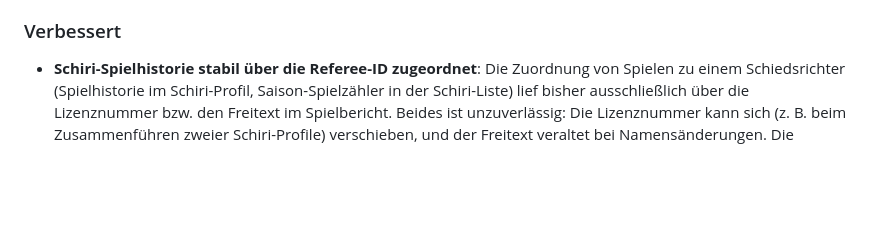
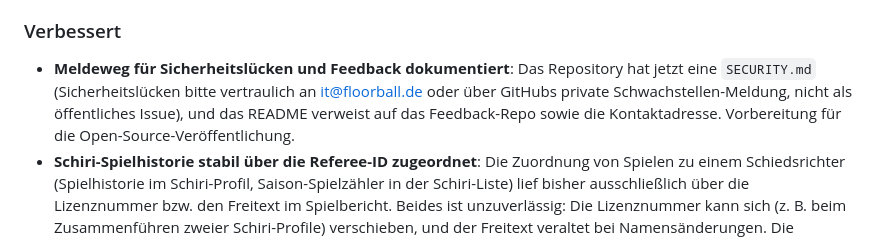
Before and after one commit to floorballdeutschland/saisonmanager-api, a Markdown page: CHANGELOG.md, the part around the change. Drawn GitHub-style; blank space fills up the shorter version.

```diff
--- a/CHANGELOG.md
+++ b/CHANGELOG.md
@@ -14,6 +14,7 @@ Format: [Keep a Changelog](https://keepachangelog.com/en/1.0.0/), Versioning: [S
 - **Vereins- und Team-Logo-Upload jetzt serverseitig geprüft**: Die Logo-Upload-Endpunkte für Vereine und Teams akzeptierten bisher technisch jede Datei in beliebiger Größe (die Prüfung fand nur im Frontend statt und war per direktem API-Aufruf umgehbar). Jetzt prüft die API das Format (erlaubt sind PNG, JPG, SVG und WebP), begrenzt die Dateigröße auf 3 MB und verlangt ein quadratisches Bild (gleiche Breite und Höhe). Bei Verstoß antwortet die API mit einer erklärenden Fehlermeldung (Status 422), statt die Datei still anzunehmen. SVG ist als vektorbasiertes Format von der Quadrat-Prüfung ausgenommen.
 ### Verbessert
 
+- **Meldeweg für Sicherheitslücken und Feedback dokumentiert**: Das Repository hat jetzt eine `SECURITY.md` (Sicherheitslücken bitte vertraulich an it@floorball.de oder über GitHubs private Schwachstellen-Meldung, nicht als öffentliches Issue), und das README verweist auf das Feedback-Repo sowie die Kontaktadresse. Vorbereitung für die Open-Source-Veröffentlichung.
 - **Schiri-Spielhistorie stabil über die Referee-ID zugeordnet**: Die Zuordnung von Spielen zu einem Schiedsrichter (Spielhistorie im Schiri-Profil, Saison-Spielzähler in der Schiri-Liste) lief bisher ausschließlich über die Lizenznummer bzw. den Freitext im Spielbericht. Beides ist unzuverlässig: Die Lizenznummer kann sich (z. B. beim Zusammenführen zweier Schiri-Profile) verschieben, und der Freitext veraltet bei Namensänderungen. Die Zuordnung greift jetzt vorrangig auf die stabile, kanonische Referee-ID (`officiating_referee_ids`) zurück; Lizenznummer und Bericht-Freitext bleiben nur noch als Übergangs-Fallback erhalten. Dadurch werden auch Gast-Schiedsrichter (ohne Lizenznummer) und Spiele nach einem Profil-Merge korrekt zugeordnet. (Aufbauend auf der kanonischen PK-Spalte aus #47, Teil des Umbaus #45.)
 - **Ungenutzten Azure-Storage entfernt**: Der ActiveStorage-Dienst `microsoft` (Azure) war in `config/storage.yml` definiert, wurde aber von keiner Umgebung genutzt (alle nutzen lokalen Disk-Speicher; 0 von 271 Dateien lagen auf Azure). Der Dienst, der damit verbundene, im Klartext hinterlegte Zugriffsschlüssel (`AZURE_KEY`/`AZURE_CONTAINER`) sowie das nun überflüssige Gem `azure-storage-blob` (inkl. seiner exklusiven Abhängigkeitskette) wurden entfernt.
 
```
Also changed, not shown: README.md (+6 -0 lines), SECURITY.md (added, +20 -0 lines).
